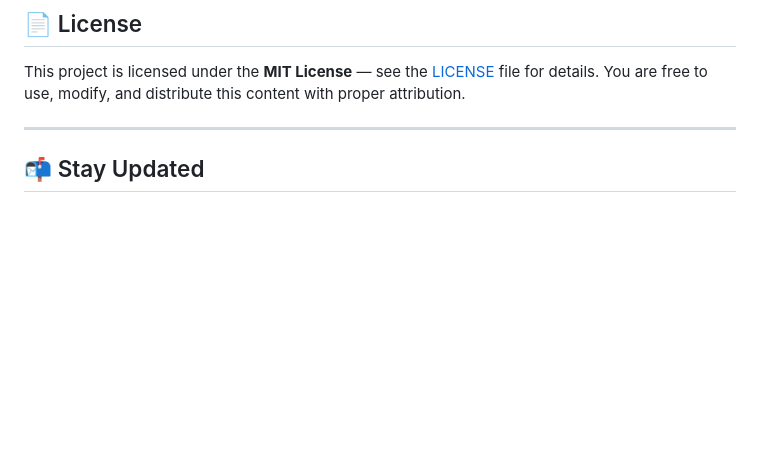
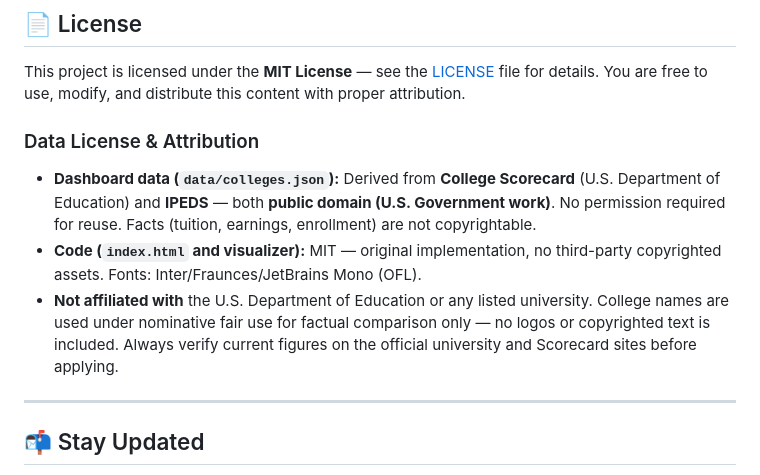
Before and after one commit to Flynntaggart26/path-to-usa-scholarships, a Markdown page: README.md, the part around the change. GitHub-like rendering; blank space fills up the shorter version.

Commit message:
docs: add Data License & Attribution — Scorecard/IPEDS public domain, nominative fair use

```diff
--- a/README.md
+++ b/README.md
@@ -191,6 +191,12 @@ Alternatively, you can open an **Issue** to report errors or suggest improvement
 
 This project is licensed under the **MIT License** — see the [LICENSE](LICENSE) file for details. You are free to use, modify, and distribute this content with proper attribution.
 
+### Data License & Attribution
+
+- **Dashboard data (`data/colleges.json`):** Derived from **College Scorecard** (U.S. Department of Education) and **IPEDS** — both **public domain (U.S. Government work)**. No permission required for reuse. Facts (tuition, earnings, enrollment) are not copyrightable.
+- **Code (`index.html` and visualizer):** MIT — original implementation, no third-party copyrighted assets. Fonts: Inter/Fraunces/JetBrains Mono (OFL).
+- **Not affiliated with** the U.S. Department of Education or any listed university. College names are used under nominative fair use for factual comparison only — no logos or copyrighted text is included. Always verify current figures on the official university and Scorecard sites before applying.
+
 ---
 
 ## 📬 Stay Updated
```
